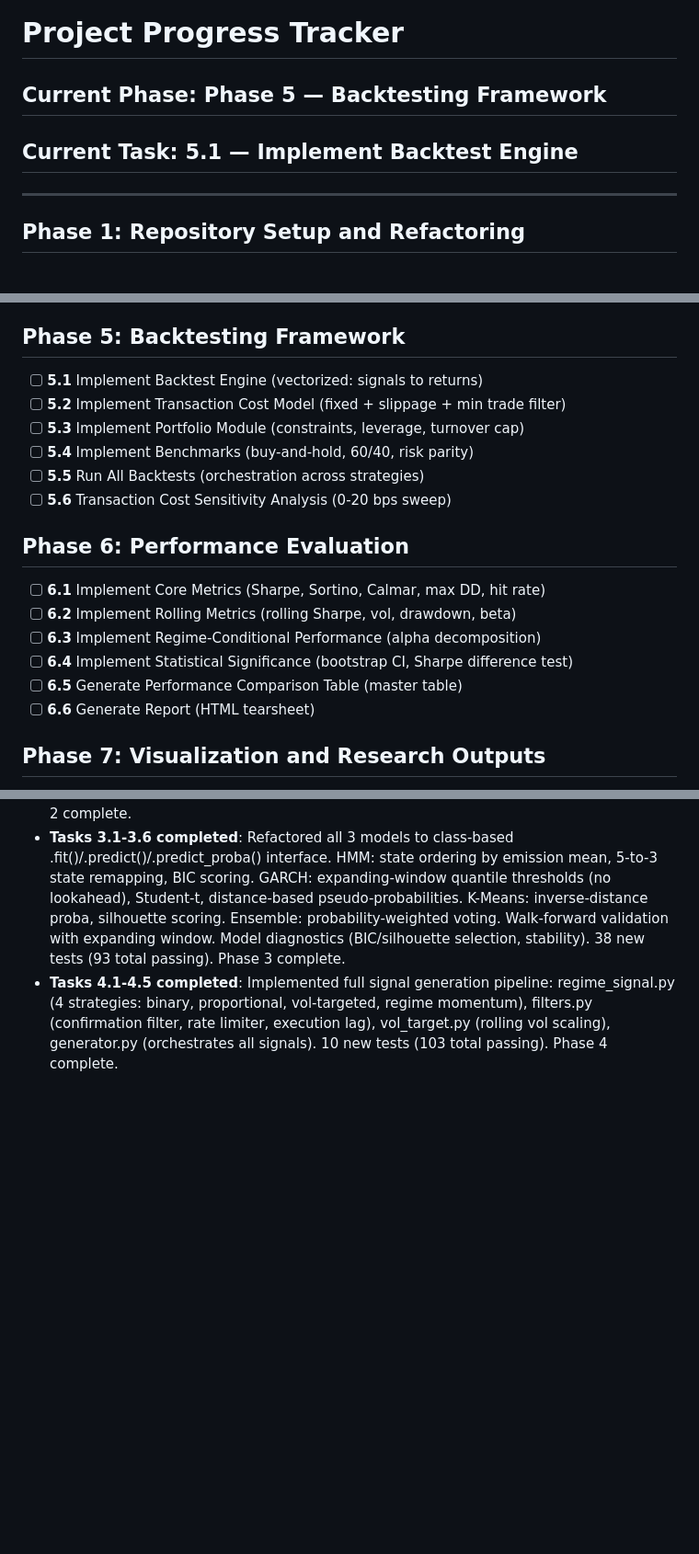
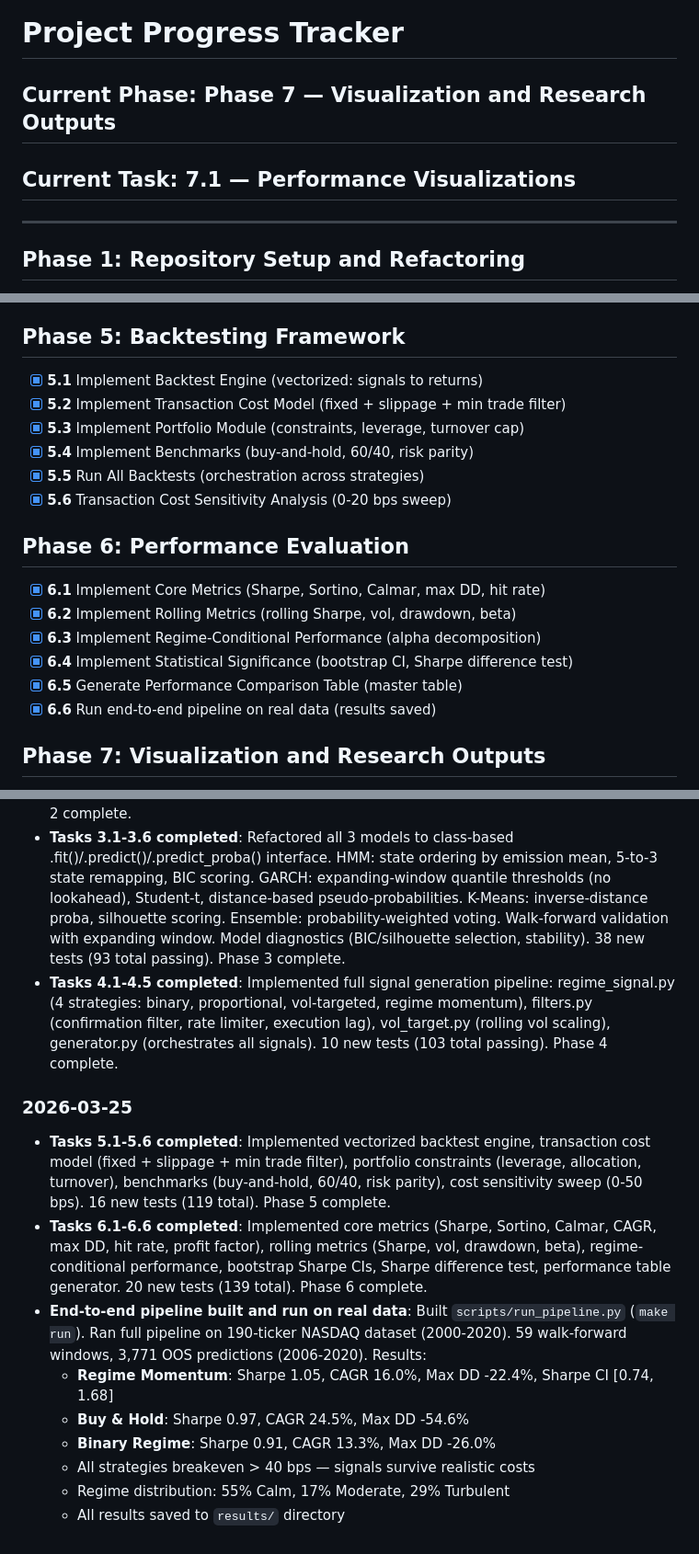
Before and after one commit to brianbanna/systematic-regime-trading, a Markdown page: .claude/PROGRESS.md, 3 parts joined by grey strips. Shown at 92% size. Rendered like a GitHub page; blank space fills up the shorter version.

```diff
--- a/.claude/PROGRESS.md
+++ b/.claude/PROGRESS.md
@@ -1,7 +1,7 @@
 # Project Progress Tracker
 
-## Current Phase: Phase 5 — Backtesting Framework
-## Current Task: 5.1 — Implement Backtest Engine
+## Current Phase: Phase 7 — Visualization and Research Outputs
+## Current Task: 7.1 — Performance Visualizations
 
 ---
 
@@ -39,20 +39,20 @@
 - [x] **4.5** Generate All Strategy Signals (binary, proportional, vol-targeted, momentum)
 
 ## Phase 5: Backtesting Framework
-- [ ] **5.1** Implement Backtest Engine (vectorized: signals to returns)
-- [ ] **5.2** Implement Transaction Cost Model (fixed + slippage + min trade filter)
-- [ ] **5.3** Implement Portfolio Module (constraints, leverage, turnover cap)
-- [ ] **5.4** Implement Benchmarks (buy-and-hold, 60/40, risk parity)
-- [ ] **5.5** Run All Backtests (orchestration across strategies)
-- [ ] **5.6** Transaction Cost Sensitivity Analysis (0-20 bps sweep)
+- [x] **5.1** Implement Backtest Engine (vectorized: signals to returns)
+- [x] **5.2** Implement Transaction Cost Model (fixed + slippage + min trade filter)
+- [x] **5.3** Implement Portfolio Module (constraints, leverage, turnover cap)
+- [x] **5.4** Implement Benchmarks (buy-and-hold, 60/40, risk parity)
+- [x] **5.5** Run All Backtests (orchestration across strategies)
+- [x] **5.6** Transaction Cost Sensitivity Analysis (0-20 bps sweep)
 
 ## Phase 6: Performance Evaluation
-- [ ] **6.1** Implement Core Metrics (Sharpe, Sortino, Calmar, max DD, hit rate)
-- [ ] **6.2** Implement Rolling Metrics (rolling Sharpe, vol, drawdown, beta)
-- [ ] **6.3** Implement Regime-Conditional Performance (alpha decomposition)
-- [ ] **6.4** Implement Statistical Significance (bootstrap CI, Sharpe difference test)
-- [ ] **6.5** Generate Performance Comparison Table (master table)
-- [ ] **6.6** Generate Report (HTML tearsheet)
+- [x] **6.1** Implement Core Metrics (Sharpe, Sortino, Calmar, max DD, hit rate)
+- [x] **6.2** Implement Rolling Metrics (rolling Sharpe, vol, drawdown, beta)
+- [x] **6.3** Implement Regime-Conditional Performance (alpha decomposition)
+- [x] **6.4** Implement Statistical Significance (bootstrap CI, Sharpe difference test)
+- [x] **6.5** Generate Performance Comparison Table (master table)
+- [x] **6.6** Run end-to-end pipeline on real data (results saved)
 
 ## Phase 7: Visualization and Research Outputs
 - [ ] **7.1** Performance Visualizations (cumulative returns, drawdown, heatmap, rolling Sharpe, cost sensitivity)
@@ -85,3 +85,14 @@
 - **Tasks 2.1-2.6 completed**: Implemented full data pipeline: yfinance/FRED/CSV downloaders, clean_pipeline wrapper, universe construction with cached ticker loading, data catalog auto-generation, pipeline entry point (__main__.py with --fresh/--validate-only), auxiliary data downloaders (VIX, T-bill, TLT). Added 10 new tests (55 total passing). Phase 2 complete.
 - **Tasks 3.1-3.6 completed**: Refactored all 3 models to class-based .fit()/.predict()/.predict_proba() interface. HMM: state ordering by emission mean, 5-to-3 state remapping, BIC scoring. GARCH: expanding-window quantile thresholds (no lookahead), Student-t, distance-based pseudo-probabilities. K-Means: inverse-distance proba, silhouette scoring. Ensemble: probability-weighted voting. Walk-forward validation with expanding window. Model diagnostics (BIC/silhouette selection, stability). 38 new tests (93 total passing). Phase 3 complete.
 - **Tasks 4.1-4.5 completed**: Implemented full signal generation pipeline: regime_signal.py (4 strategies: binary, proportional, vol-targeted, regime momentum), filters.py (confirmation filter, rate limiter, execution lag), vol_target.py (rolling vol scaling), generator.py (orchestrates all signals). 10 new tests (103 total passing). Phase 4 complete.
+
+### 2026-03-25
+- **Tasks 5.1-5.6 completed**: Implemented vectorized backtest engine, transaction cost model (fixed + slippage + min trade filter), portfolio constraints (leverage, allocation, turnover), benchmarks (buy-and-hold, 60/40, risk parity), cost sensitivity sweep (0-50 bps). 16 new tests (119 total). Phase 5 complete.
+- **Tasks 6.1-6.6 completed**: Implemented core metrics (Sharpe, Sortino, Calmar, CAGR, max DD, hit rate, profit factor), rolling metrics (Sharpe, vol, drawdown, beta), regime-conditional performance, bootstrap Sharpe CIs, Sharpe difference test, performance table generator. 20 new tests (139 total). Phase 6 complete.
+- **End-to-end pipeline built and run on real data**: Built `scripts/run_pipeline.py` (`make run`). Ran full pipeline on 190-ticker NASDAQ dataset (2000-2020). 59 walk-forward windows, 3,771 OOS predictions (2006-2020). Results:
+  - **Regime Momentum**: Sharpe 1.05, CAGR 16.0%, Max DD -22.4%, Sharpe CI [0.74, 1.68]
+  - **Buy & Hold**: Sharpe 0.97, CAGR 24.5%, Max DD -54.6%
+  - **Binary Regime**: Sharpe 0.91, CAGR 13.3%, Max DD -26.0%
+  - All strategies breakeven > 40 bps — signals survive realistic costs
+  - Regime distribution: 55% Calm, 17% Moderate, 29% Turbulent
+  - All results saved to `results/` directory
```
Also changed, not shown: .claude/PROJECT_TRACKER.md (+22 -22 lines).
